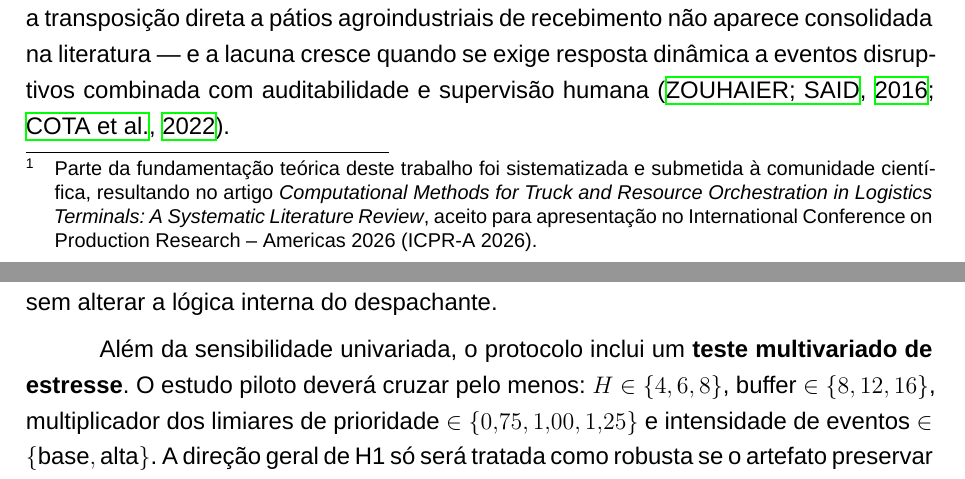
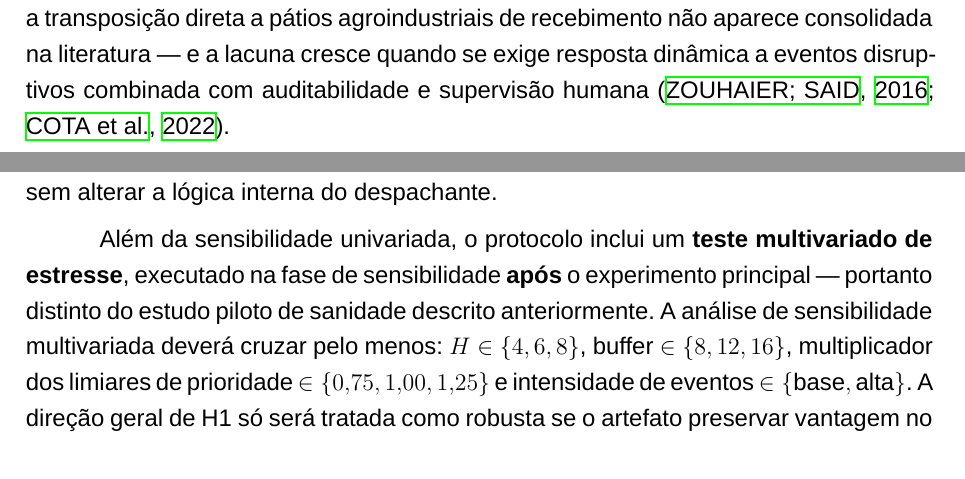
Before and after one commit to Marcux777/TCC, a LaTeX thesis (main.tex): two parts of pages 5 and 24 of 51, joined at a grey line, cut so that both start at the same text. Compiled offline with XeLaTeX.

Commit message:
fix(tcc): resolve 3 inconsistências detectadas na análise conjunta
1. L545 naming: 'estudo piloto deverá cruzar H∈{4,6,8}' renomeado para
   'análise de sensibilidade multivariada' — piloto é sanidade/estabilidade/
   sementes; H é pré-especificado; essa grade é análise de sensibilidade
2. L818 typo: 'comportamento degenerad' → 'comportamento degenerado'
3. L174 redundância: remove nota de rodapé do artigo ICPR da Introdução;
   menção canônica permanece na Seção 3.1.1 e na Conclusão

Co-Authored-By: Claude Sonnet 4.6 <noreply@anthropic.com>

```diff
--- a/main.tex
+++ b/main.tex
@@ -171,7 +171,7 @@
 
 \chapter{Introdução}
 
-P\'atios de recebimento de gr\~aos concentram, em janelas de pico, fluxos de caminh\~oes que disputam portarias, balan\c{c}as, moegas e \'areas de espera em paralelo. Quando a opera\c{c}\~ao depende de recursos compartilhados nessa escala, pol\'iticas est\'aticas de atendimento tendem a ampliar congestionamentos, elevar tempos de espera e reduzir a utiliza\c{c}\~ao dos recursos --- o que a literatura de truck appointment systems e de scheduling log\'istico documenta de forma consistente \cite{Abdelmagid2022,Gracia2025}. Mais do que isso: agendar previamente n\~ao resolve, por si s\'o, a coordena\c{c}\~ao do p\'atio. A limita\c{c}\~ao fica evidente quando h\'a volatilidade de chegada, picos operacionais e restri\c{c}\~oes simult\^aneas de capacidade, compatibilidade e prioridade \cite{Xu2021,Bouyahia2025}.\footnote{Parte da fundamenta\c{c}\~ao te\'orica deste trabalho foi sistematizada e submetida \`a comunidade cient\'ifica, resultando no artigo \textit{Computational Methods for Truck and Resource Orchestration in Logistics Terminals: A Systematic Literature Review}, aceito para apresenta\c{c}\~ao no International Conference on Production Research -- Americas 2026 (ICPR-A~2026).}
+P\'atios de recebimento de gr\~aos concentram, em janelas de pico, fluxos de caminh\~oes que disputam portarias, balan\c{c}as, moegas e \'areas de espera em paralelo. Quando a opera\c{c}\~ao depende de recursos compartilhados nessa escala, pol\'iticas est\'aticas de atendimento tendem a ampliar congestionamentos, elevar tempos de espera e reduzir a utiliza\c{c}\~ao dos recursos --- o que a literatura de truck appointment systems e de scheduling log\'istico documenta de forma consistente \cite{Abdelmagid2022,Gracia2025}. Mais do que isso: agendar previamente n\~ao resolve, por si s\'o, a coordena\c{c}\~ao do p\'atio. A limita\c{c}\~ao fica evidente quando h\'a volatilidade de chegada, picos operacionais e restri\c{c}\~oes simult\^aneas de capacidade, compatibilidade e prioridade \cite{Xu2021,Bouyahia2025}.
 
 Reagir a incertezas torna o problema ainda mais exigente. Atrasos, indisponibilidade de recursos e varia\c{c}\~oes de processamento degradam cronogramas est\'aticos com rapidez --- da\'i a necessidade de mecanismos reativos ou preditivo-reativos \cite{Li2008}. No campo log\'istico, esse debate aparece em rescheduling de cross-docking, gest\~ao flex\'ivel de p\'atio e sequenciamento em tempo real; em geral, decis\~oes adaptativas superam regras puramente fixas em ambientes sujeitos a perturba\c{c}\~oes \cite{Boysen2010,Nasiri2022,Wang2023,Torbali2023,Fonseca2025}.
 
@@ -542,7 +542,7 @@ Desempate final & prioridade, chegada \`a etapa, identificador do caminh\~ao & g
 \noindent\textbf{Nota sobre $\tau$ e o multiplicador de estresse.}
 Os limiares $\tau_2=10$ min, $\tau_1=30$ min e $\tau_0=60$ min foram escolhidos por plausibilidade operacional (caminhões prioritários toleram espera curta; carga padrão tolera espera moderada; carga não crítica pode aguardar até o fim do turno) e permanecem fixos no experimento principal. A entrada ``multiplicador $\in\{0{,}75;1{,}00;1{,}25\}$'' verifica robustez quando os limiares s\~ao deslocados globalmente, equivalente a testar um p\'atio ligeiramente mais ou menos permissivo sem alterar a l\'ogica interna do despachante.
 
-Al\'em da sensibilidade univariada, o protocolo inclui um \textbf{teste multivariado de estresse}. O estudo piloto dever\'a cruzar pelo menos: $H \in \{4,6,8\}$, buffer $\in \{8,12,16\}$, multiplicador dos limiares de prioridade $\in \{0{,}75,1{,}00,1{,}25\}$ e intensidade de eventos $\in \{\text{base},\text{alta}\}$. A dire\c{c}\~ao geral de H1 s\'o ser\'a tratada como robusta se o artefato preservar vantagem no p95 em pelo menos 75\% dessa grade de estresse, sem violar a margem de throughput.
+Al\'em da sensibilidade univariada, o protocolo inclui um \textbf{teste multivariado de estresse}, executado na fase de sensibilidade \textbf{ap\'os} o experimento principal --- portanto distinto do estudo piloto de sanidade descrito anteriormente. A an\'alise de sensibilidade multivariada dever\'a cruzar pelo menos: $H \in \{4,6,8\}$, buffer $\in \{8,12,16\}$, multiplicador dos limiares de prioridade $\in \{0{,}75,1{,}00,1{,}25\}$ e intensidade de eventos $\in \{\text{base},\text{alta}\}$. A dire\c{c}\~ao geral de H1 s\'o ser\'a tratada como robusta se o artefato preservar vantagem no p95 em pelo menos 75\% dessa grade de estresse, sem violar a margem de throughput.
 
 \begin{table}[H]
 \centering
```
Also changed, not shown: main.pdf, main.tex (2 more changed lines).
